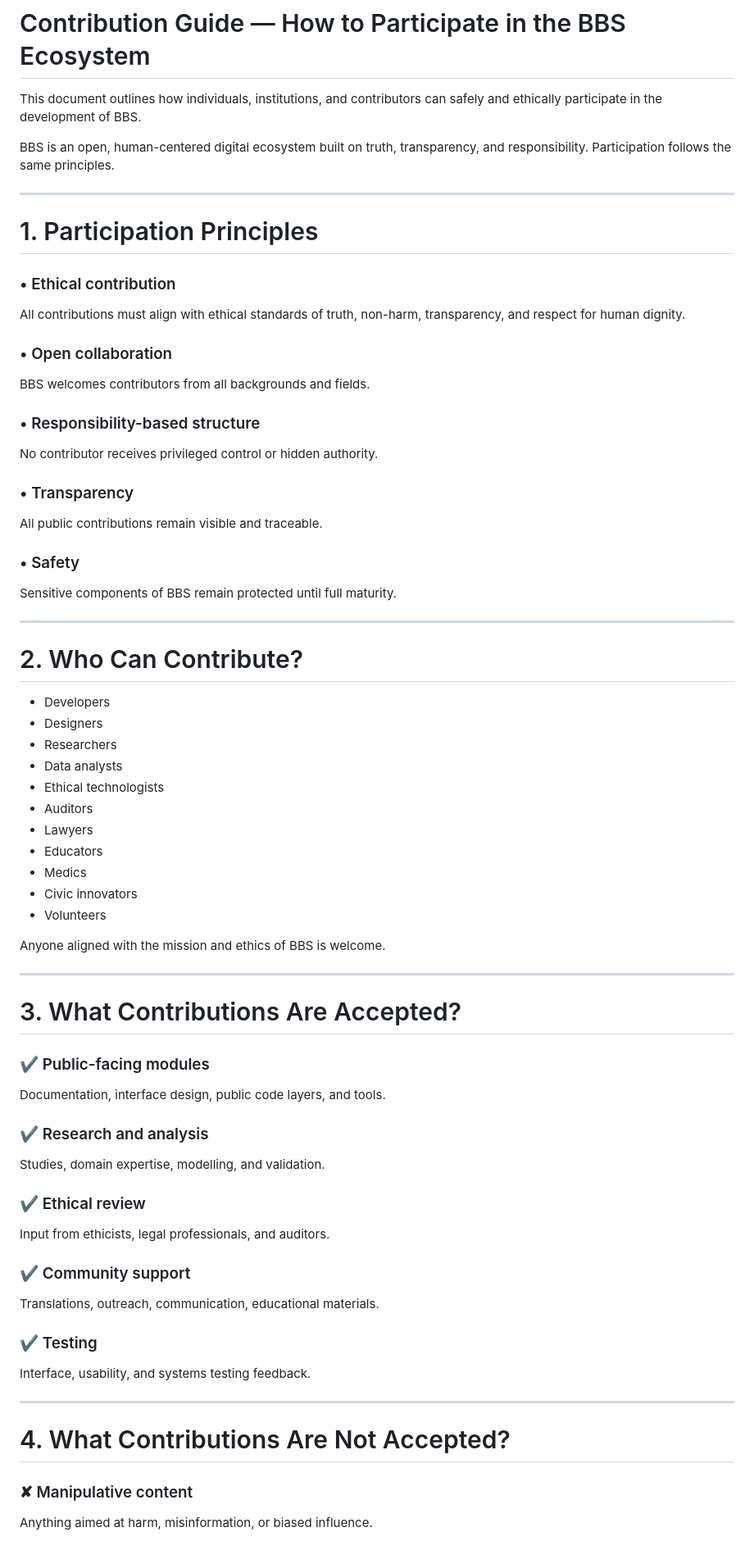
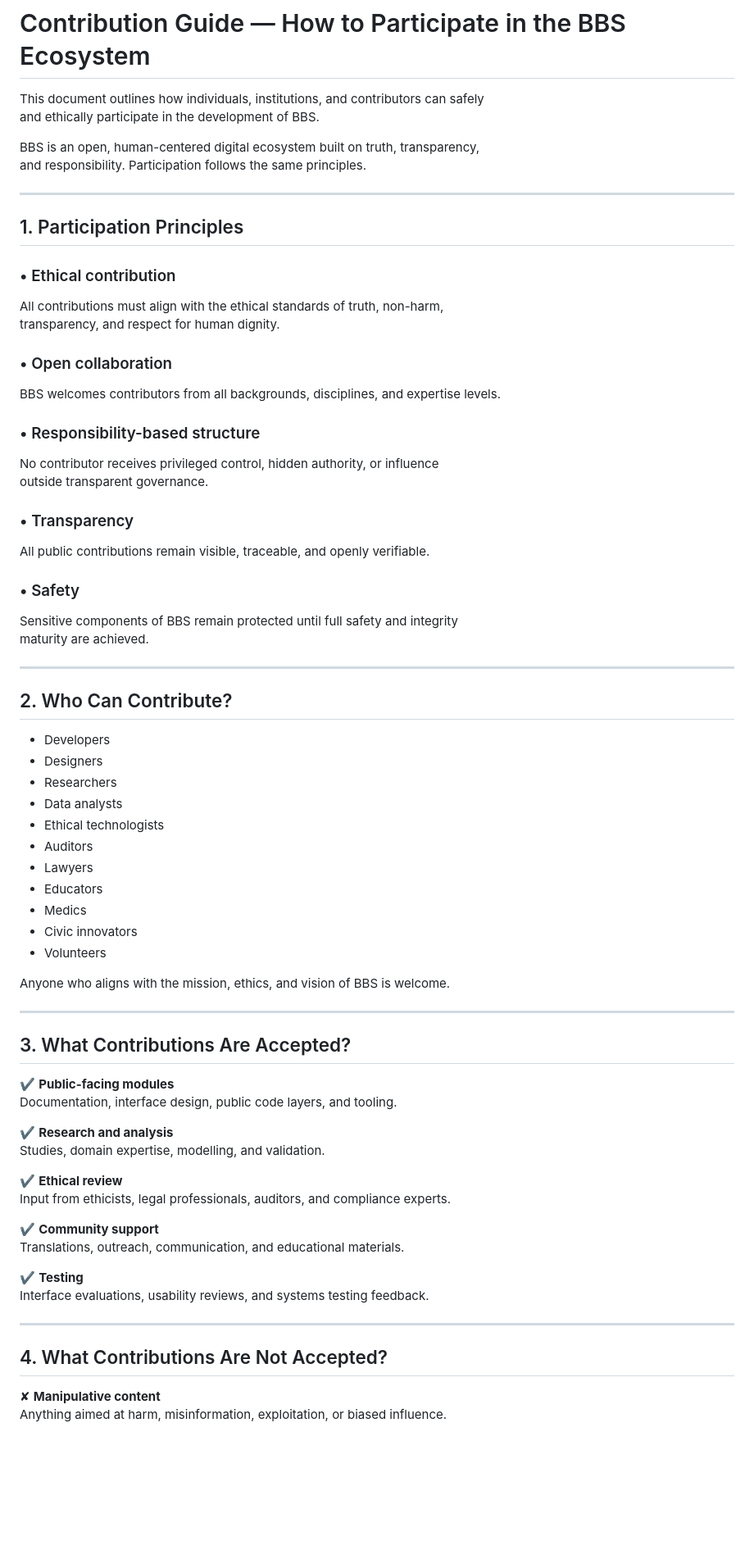
Before and after one commit to BBS-contact/BBS-Open-System, a Markdown page: docs/contribution.md, the part around the change printed below. Shown: that part at 82% size. GitHub-like rendering; blank space fills up the shorter version.

```diff
--- a/docs/contribution.md
+++ b/docs/contribution.md
@@ -1,34 +1,36 @@
 # Contribution Guide — How to Participate in the BBS Ecosystem
 
-This document outlines how individuals, institutions, and contributors
-can safely and ethically participate in the development of BBS.
+This document outlines how individuals, institutions, and contributors can safely
+and ethically participate in the development of BBS.
 
-BBS is an open, human-centered digital ecosystem built on truth,
-transparency, and responsibility. Participation follows the same principles.
+BBS is an open, human-centered digital ecosystem built on truth, transparency,
+and responsibility. Participation follows the same principles.
 
 ---
 
-# 1. Participation Principles
+## 1. Participation Principles
 
 ### • Ethical contribution
-All contributions must align with ethical standards of truth,
-non-harm, transparency, and respect for human dignity.
+All contributions must align with the ethical standards of truth, non-harm,
+transparency, and respect for human dignity.
 
 ### • Open collaboration
-BBS welcomes contributors from all backgrounds and fields.
+BBS welcomes contributors from all backgrounds, disciplines, and expertise levels.
 
 ### • Responsibility-based structure
-No contributor receives privileged control or hidden authority.
+No contributor receives privileged control, hidden authority, or influence
+outside transparent governance.
 
 ### • Transparency
-All public contributions remain visible and traceable.
+All public contributions remain visible, traceable, and openly verifiable.
 
 ### • Safety
-Sensitive components of BBS remain protected until full maturity.
+Sensitive components of BBS remain protected until full safety and integrity
+maturity are achieved.
 
 ---
 
-# 2. Who Can Contribute?
+## 2. Who Can Contribute?
 
 - Developers
 - Designers
@@ -42,31 +44,31 @@ Sensitive components of BBS remain protected until full maturity.
 - Civic innovators
 - Volunteers
 
-Anyone aligned with the mission and ethics of BBS is welcome.
+Anyone who aligns with the mission, ethics, and vision of BBS is welcome.
 
 ---
 
-# 3. What Contributions Are Accepted?
+## 3. What Contributions Are Accepted?
 
-### ✔ Public-facing modules
-Documentation, interface design, public code layers, and tools.
+✔ **Public-facing modules**
+Documentation, interface design, public code layers, and tooling.
 
-### ✔ Research and analysis
+✔ **Research and analysis**
 Studies, domain expertise, modelling, and validation.
 
-### ✔ Ethical review
-Input from ethicists, legal professionals, and auditors.
+✔ **Ethical review**
+Input from ethicists, legal professionals, auditors, and compliance experts.
 
-### ✔ Community support
-Translations, outreach, communication, educational materials.
+✔ **Community support**
+Translations, outreach, communication, and educational materials.
 
-### ✔ Testing
-Interface, usability, and systems testing feedback.
+✔ **Testing**
+Interface evaluations, usability reviews, and systems testing feedback.
 
 ---
 
-# 4. What Contributions Are Not Accepted?
+## 4. What Contributions Are Not Accepted?
 
-### ✘ Manipulative content
-Anything aimed at harm, misinformation, or biased influence.
+✘ **Manipulative content**
+Anything aimed at harm, misinformation, exploitation, or biased influence.
 
```
Also changed, not shown: other parts of docs/contribution.md (+29 -27 lines).
